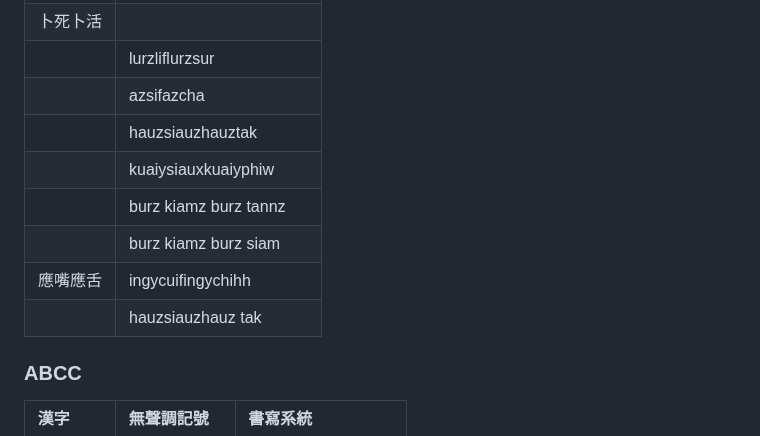
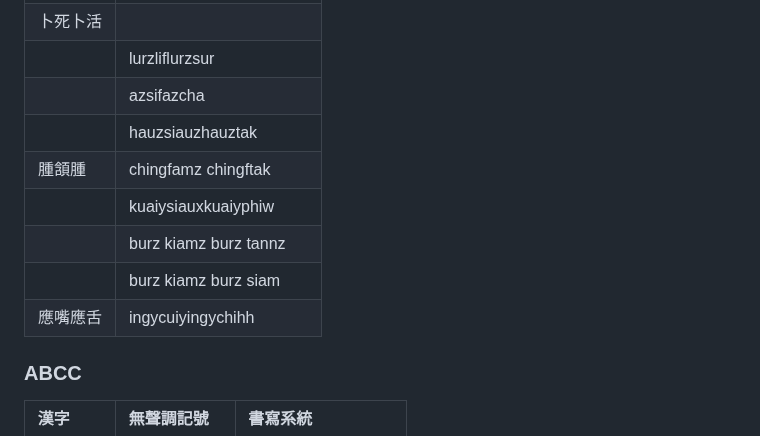
Before and after one commit to taipalogy/susiahethong, a Markdown page: reduplication.md, the part around the change. GitHub-like rendering.

```diff
--- a/reduplication.md
+++ b/reduplication.md
@@ -239,11 +239,11 @@ ABCB.
 || lurzliflurzsur |
 || azsifazcha |
 || hauzsiauzhauztak |
+| 腫頷腫 | chingfamz chingftak |
 || kuaiysiauxkuaiyphiw |
 || burz kiamz burz tannz |
 || burz kiamz burz siam |
-| 應嘴應舌 | ingycuifingychihh |
-|| hauzsiauzhauz tak |
+| 應嘴應舌 | ingycuiyingychihh |
 
 ### ABCC
 
```
